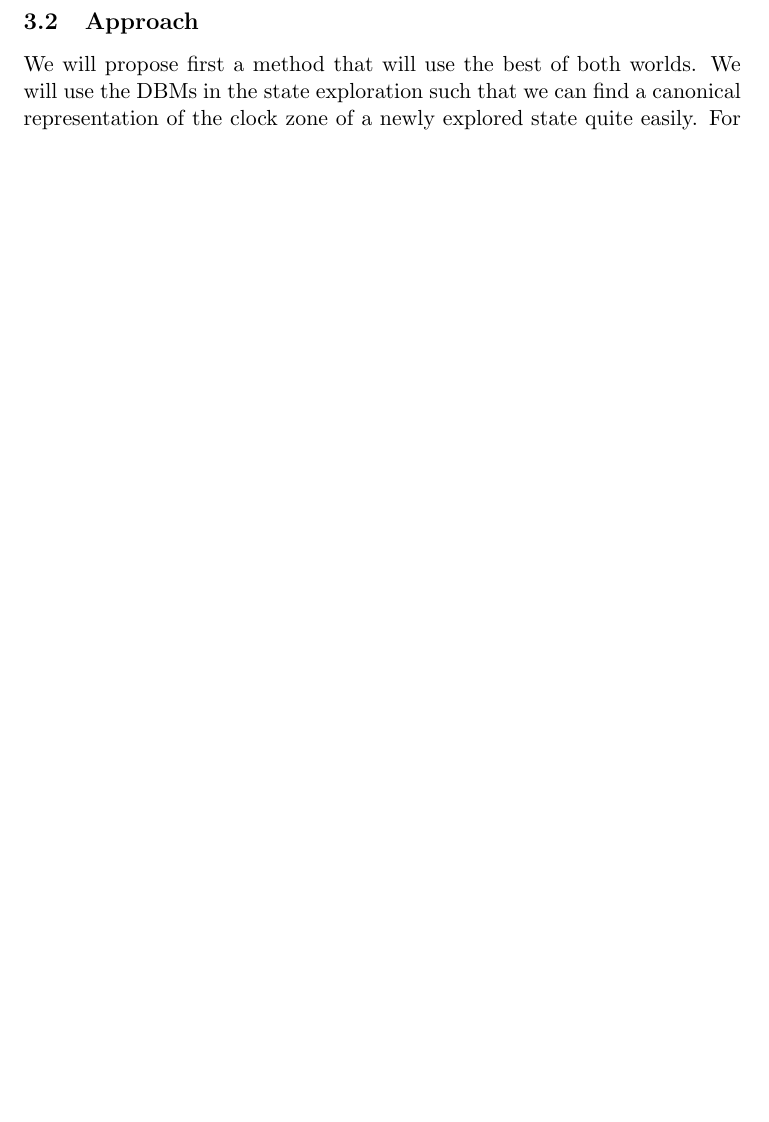
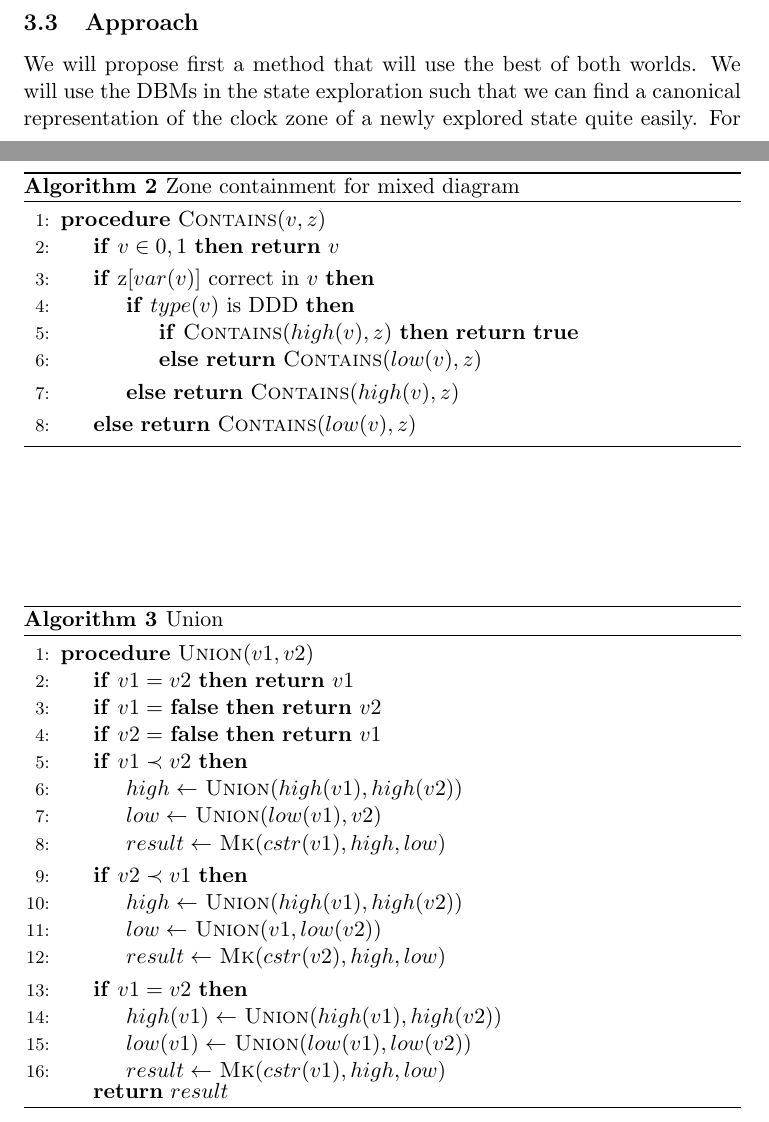
Before and after one commit to Sybe/Afstuderen, a LaTeX thesis (Thesis.tex): part of page 9 of 16 before the commit and two parts of pages 10 and 11 of 18 after it, the two joined at a grey line, cut so that both start at the same text, the shorter picture padded with empty space. Compiled offline with pdfLaTeX.

Commit message:
Thesis: Union algorithm first version

```diff
--- a/Thesis.tex
+++ b/Thesis.tex
@@ -7,7 +7,12 @@
 \usepackage{caption}
 \usepackage{booktabs}
 \usepackage{amssymb}
+\usepackage{algorithm}
+\usepackage[noend]{algpseudocode}
+\usepackage{amsmath}
 \usetikzlibrary{calc}
+\algnewcommand\True{\textbf{true}}
+\algnewcommand\False{\textbf{false}}
 
 \begin{document}
 
@@ -272,3 +302,59 @@ For the research we will state a couple of research questions:
+\begin{algorithm}
+\begin{algorithmic}[1]
+\caption{Zone containment for mixed diagram}\label{alg:containLDD}
+\Procedure{Contains}{$v, z$}
+	\If{$v \in {0,1}$}
+		\Return{$v$}
+	\EndIf
+	\If{z[$var(v)$] correct in $v$}
+		\If{$type(v)$ is DDD}
+			\If{\Call{Contains}{$high(v), z$}}
+				\Return{\True}
+			\Else{
+				\Return{\Call{Contains}{$low(v), z$}}}
+			\EndIf
+		\Else{
+			\Return{\Call{Contains}{$high(v), z$}}}
+		\EndIf
+	\Else{
+		\Return{\Call{Contains}{$low(v), z$}}}
+	\EndIf
+\EndProcedure
+\end{algorithmic}
+\end{algorithm}
+
+\begin{algorithm}
+\begin{algorithmic}[1]
+\caption{Union}\label{alg:union}
+\Procedure{Union}{$v1, v2$}
+	\If{$v1 = v2$}
+		\Return{$v1$}
+	\EndIf
+	\If{$v1 =$ \False}
+		\Return{$v2$}
+	\EndIf
+	\If{$v2 =$ \False}
+		\Return{$v1$}
+	\EndIf
+	\If{$v1 \prec v2$}
+		\State $high \gets$ \Call{Union}{$high(v1), high(v2)$}
+		\State $low \gets$ \Call{Union}{$low(v1), v2$}
+		\State $result \gets$ \Call{Mk}{$cstr(v1), high, low$}
+	\EndIf
+	\If{$v2 \prec v1$}
+		\State $high \gets$ \Call{Union}{$high(v1), high(v2)$}
+		\State $low \gets$ \Call{Union}{$v1, low(v2)$}
+		\State $result \gets$ \Call{Mk}{$cstr(v2), high, low$}
+	\EndIf
+	\If{$v1 = v2$}
+		\State $high(v1) \gets$ \Call{Union}{$high(v1), high(v2)$}
+		\State $low(v1) \gets$ \Call{Union}{$low(v1), low(v2)$}
+		\State $result \gets$ \Call{Mk}{$cstr(v1), high, low$}
+	\EndIf
+	\Return $result$
+\EndProcedure
+\end{algorithmic}
+\end{algorithm}
 
 \subsection{Approach}
 We will propose first a method that will use the best of both worlds. We will use the DBMs in the state exploration such that we can find a canonical representation of the clock zone of a newly explored state quite easily. For the symbolic representation of the state space, including the clock zones, and the transition relations, we will use normal BDDs. The DBMs will be flattened and put directly into the state vector and can than be handled by the symbolic BDD backend. Therefore both the efficient algorithms and the memory efficient representation can be used. A downside to this approach is that a zone subsumption check is not possible anymore, resulting in revisiting of some states. Further we will focus on efficient orderings of the BDDs, as both clock zones and states are contained in a single structure. We will also use this new method with the existing multicore tool, such that we can still use the subsumption check. Afther that we will continue towards a DDD model checker. First we will use the DDDs as the state space representation and still use the language module using the DBMs. We have not been able to find any literature on the combination of these techniques. There might be a significant memory improvement possible here. Eventually we want a complete symbolic solution with more operations on the DDD, such as the progress of time, then we can have a language module which does not use the DBMs any more. We will compare this approach extensively to other approaches. All of these approaches will be implemented in the LTSmin toolset. This way we can really compare the methods and not just the tools.
```
Also changed, not shown: Thesis.pdf, Thesis.tex (25 more changed lines), 4 other files.
